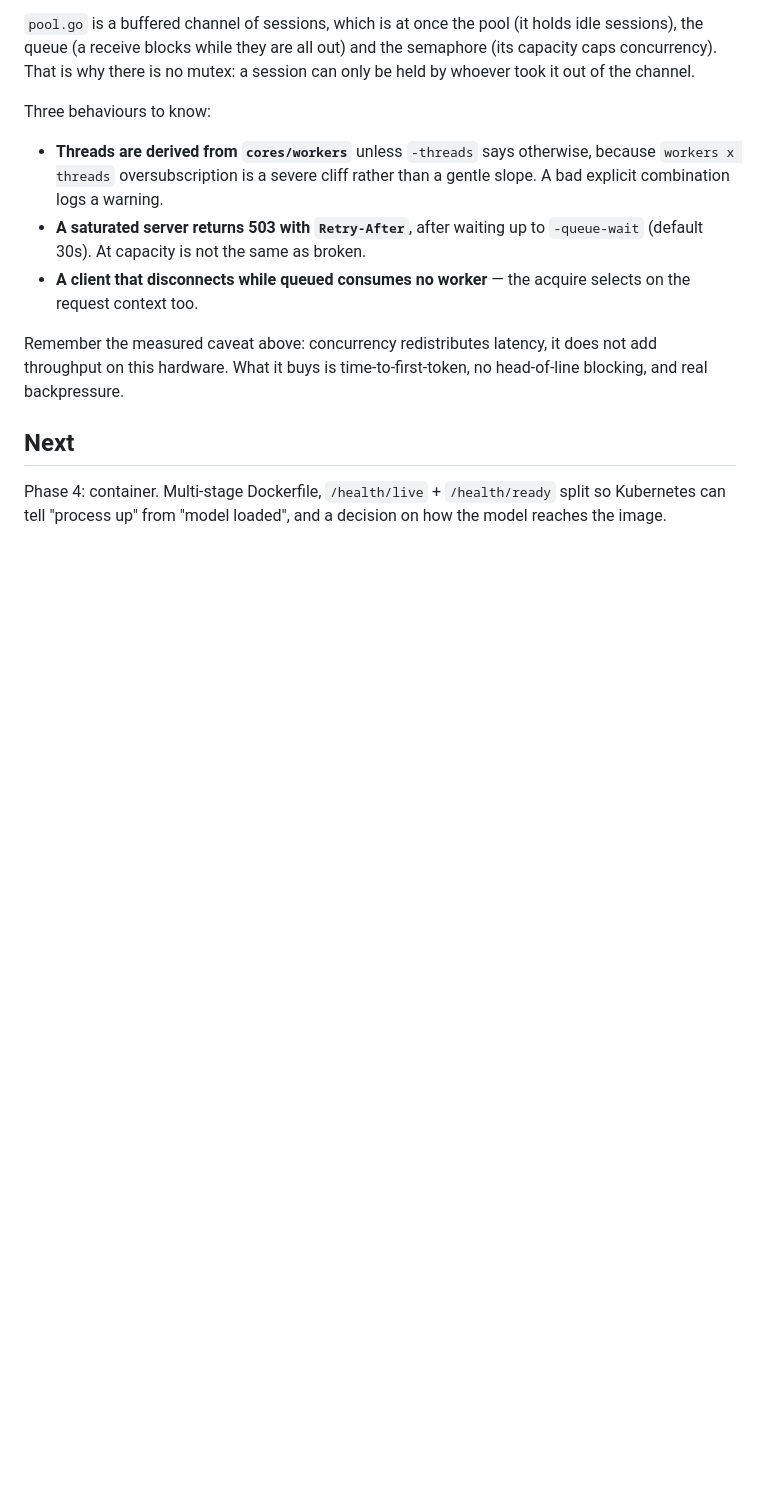
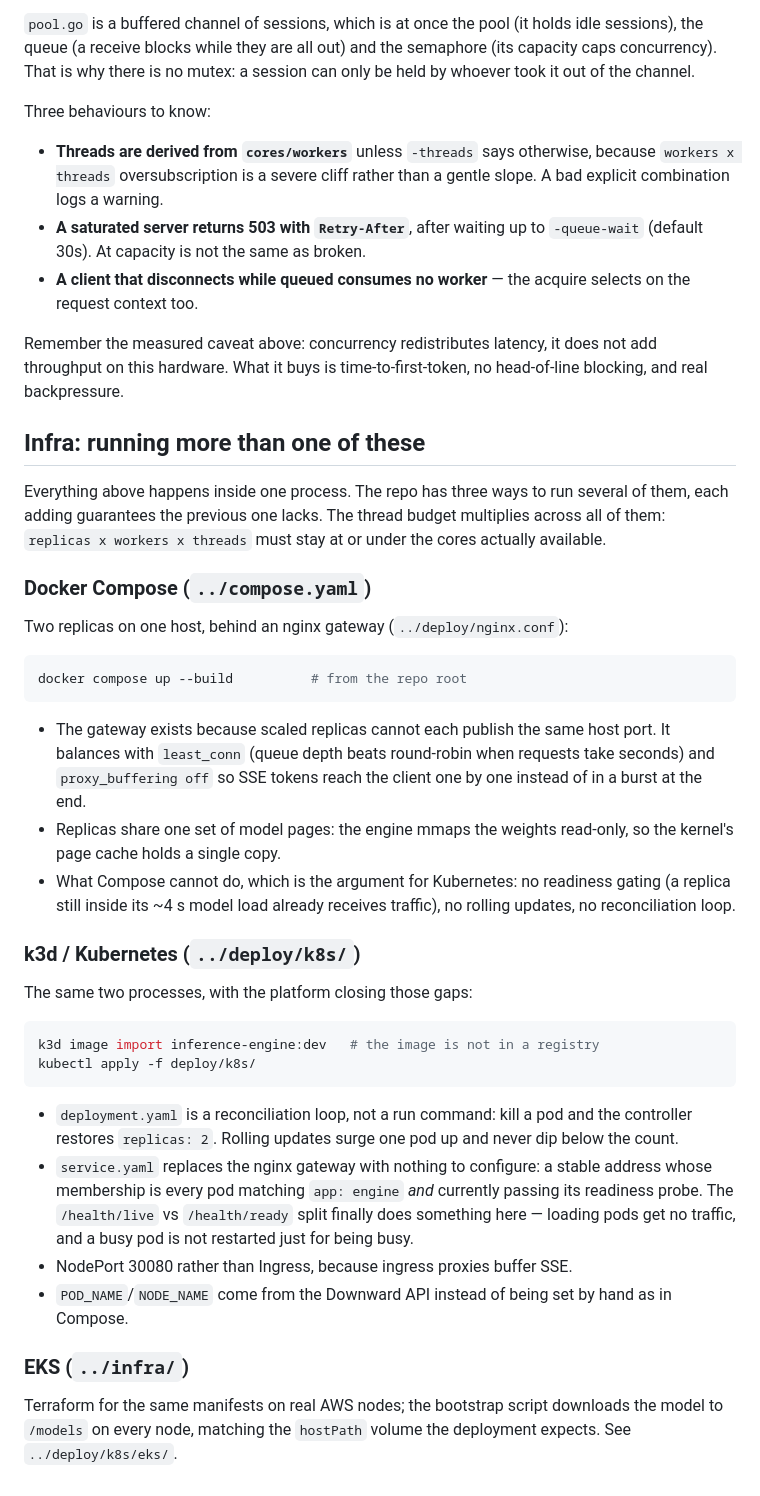
Before and after one commit to trungnguyen21/my-inference-engine, a Markdown page: server/README.md, the part around one of its changes. Drawn GitHub-style; blank space fills up the shorter version.

Commit message:
document the request lifecycle and infra layers in the server README
Embed the lifecycle diagram (media/server.png) and replace the stale
'Next: Phase 4' section with the Compose, k3d/Kubernetes, and EKS layers
that now exist.

Co-Authored-By: Claude Fable 5 <noreply@anthropic.com>

````diff
--- a/server/README.md
+++ b/server/README.md
@@ -310,8 +328,54 @@ Remember the measured caveat above: concurrency redistributes latency, it does
 not add throughput on this hardware. What it buys is time-to-first-token, no
 head-of-line blocking, and real backpressure.
 
-## Next
+## Infra: running more than one of these
 
-Phase 4: container. Multi-stage Dockerfile, `/health/live` + `/health/ready`
-split so Kubernetes can tell "process up" from "model loaded", and a decision
-on how the model reaches the image.
+Everything above happens inside one process. The repo has three ways to run
+several of them, each adding guarantees the previous one lacks. The thread
+budget multiplies across all of them: `replicas x workers x threads` must stay
+at or under the cores actually available.
+
+### Docker Compose (`../compose.yaml`)
+
+Two replicas on one host, behind an nginx gateway (`../deploy/nginx.conf`):
+
+```sh
+docker compose up --build          # from the repo root
+```
+
+- The gateway exists because scaled replicas cannot each publish the same
+  host port. It balances with `least_conn` (queue depth beats round-robin
+  when requests take seconds) and `proxy_buffering off` so SSE tokens reach
+  the client one by one instead of in a burst at the end.
+- Replicas share one set of model pages: the engine mmaps the weights
+  read-only, so the kernel's page cache holds a single copy.
+- What Compose cannot do, which is the argument for Kubernetes: no readiness
+  gating (a replica still inside its ~4 s model load already receives
+  traffic), no rolling updates, no reconciliation loop.
+
+### k3d / Kubernetes (`../deploy/k8s/`)
+
+The same two processes, with the platform closing those gaps:
+
+```sh
+k3d image import inference-engine:dev   # the image is not in a registry
+kubectl apply -f deploy/k8s/
+```
+
+- `deployment.yaml` is a reconciliation loop, not a run command: kill a pod
+  and the controller restores `replicas: 2`. Rolling updates surge one pod up
+  and never dip below the count.
+- `service.yaml` replaces the nginx gateway with nothing to configure: a
+  stable address whose membership is every pod matching `app: engine` *and*
+  currently passing its readiness probe. The `/health/live` vs
+  `/health/ready` split finally does something here — loading pods get no
+  traffic, and a busy pod is not restarted just for being busy.
+- NodePort 30080 rather than Ingress, because ingress proxies buffer SSE.
+- `POD_NAME`/`NODE_NAME` come from the Downward API instead of being set by
+  hand as in Compose.
+
+### EKS (`../infra/`)
+
+Terraform for the same manifests on real AWS nodes; the bootstrap script
+downloads the model to `/models` on every node, matching the `hostPath`
+volume the deployment expects. See `../deploy/k8s/eks/`.
````
Also changed, not shown: other parts of server/README.md (+18 -0 lines), media/server.png (added).
